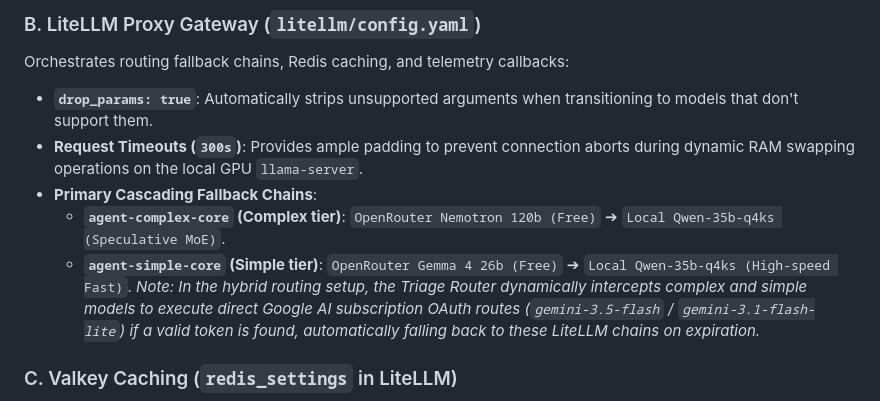
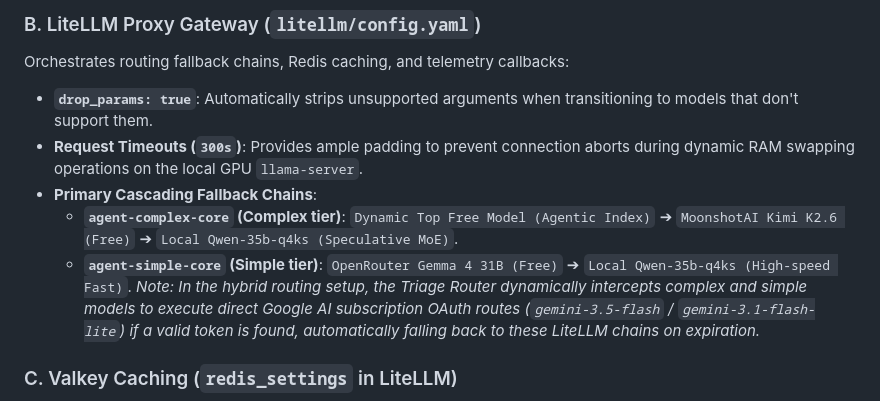
Before and after one commit to sheepdestroyer/LLM-Routing, a Markdown page: README.md, the part around one of its changes. Rendered like a GitHub page.

Commit message:
docs: update README with dynamic agentic cascade routing and Kimi/Gemma models

```diff
--- a/README.md
+++ b/README.md
@@ -148,8 +148,8 @@ Orchestrates routing fallback chains, Redis caching, and telemetry callbacks:
 - **`drop_params: true`**: Automatically strips unsupported arguments when transitioning to models that don't support them.
 - **Request Timeouts (`300s`)**: Provides ample padding to prevent connection aborts during dynamic RAM swapping operations on the local GPU `llama-server`.
 - **Primary Cascading Fallback Chains**:
-  - **`agent-complex-core` (Complex tier)**: `OpenRouter Nemotron 120b (Free)` ➔ `Local Qwen-35b-q4ks (Speculative MoE)`.
-  - **`agent-simple-core` (Simple tier)**: `OpenRouter Gemma 4 26b (Free)` ➔ `Local Qwen-35b-q4ks (High-speed Fast)`.
+  - **`agent-complex-core` (Complex tier)**: `Dynamic Top Free Model (Agentic Index)` ➔ `MoonshotAI Kimi K2.6 (Free)` ➔ `Local Qwen-35b-q4ks (Speculative MoE)`.
+  - **`agent-simple-core` (Simple tier)**: `OpenRouter Gemma 4 31B (Free)` ➔ `Local Qwen-35b-q4ks (High-speed Fast)`.
 *Note: In the hybrid routing setup, the Triage Router dynamically intercepts complex and simple models to execute direct Google AI subscription OAuth routes (`gemini-3.5-flash` / `gemini-3.1-flash-lite`) if a valid token is found, automatically falling back to these LiteLLM chains on expiration.*
 
 ### C. Valkey Caching (`redis_settings` in LiteLLM)
```
Also changed, not shown: other parts of README.md (+1 -1 lines).
